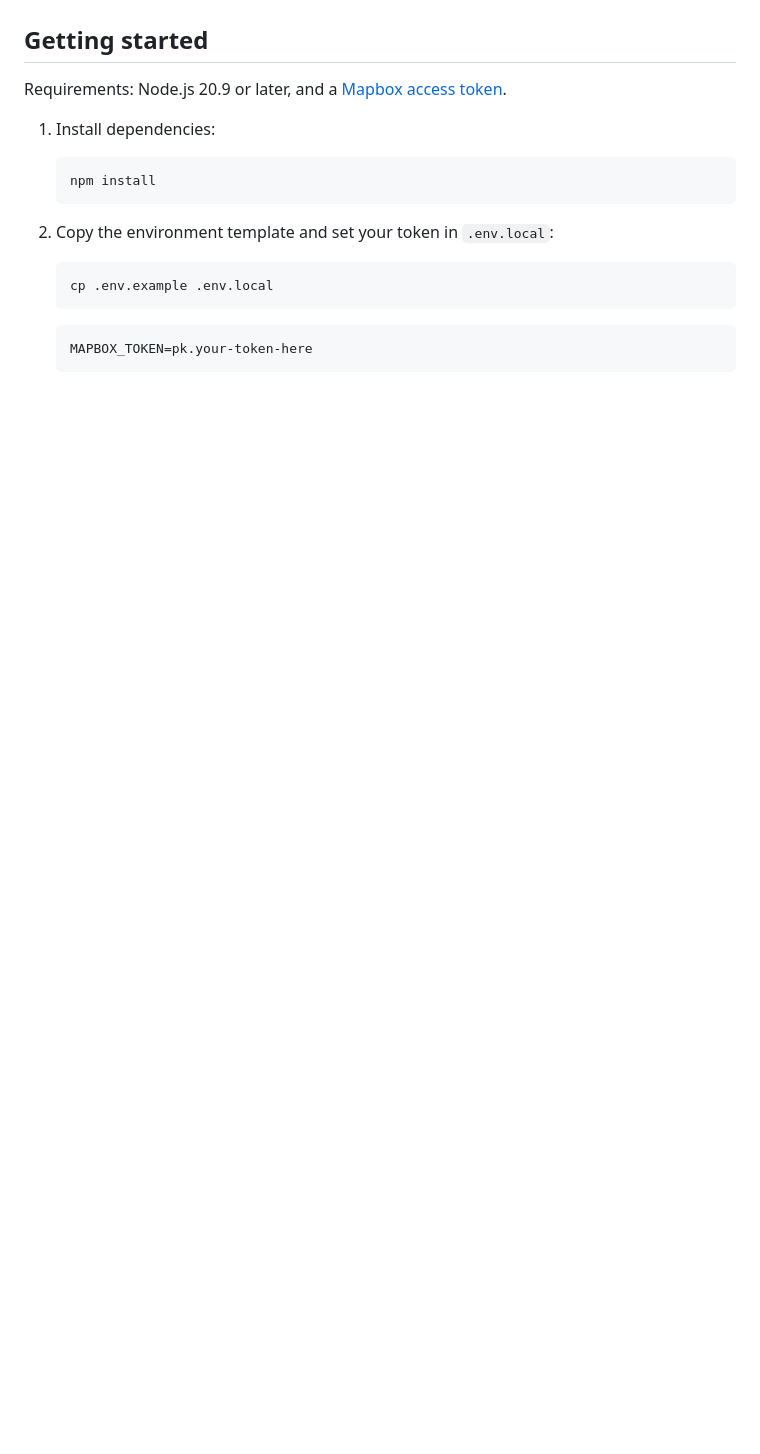
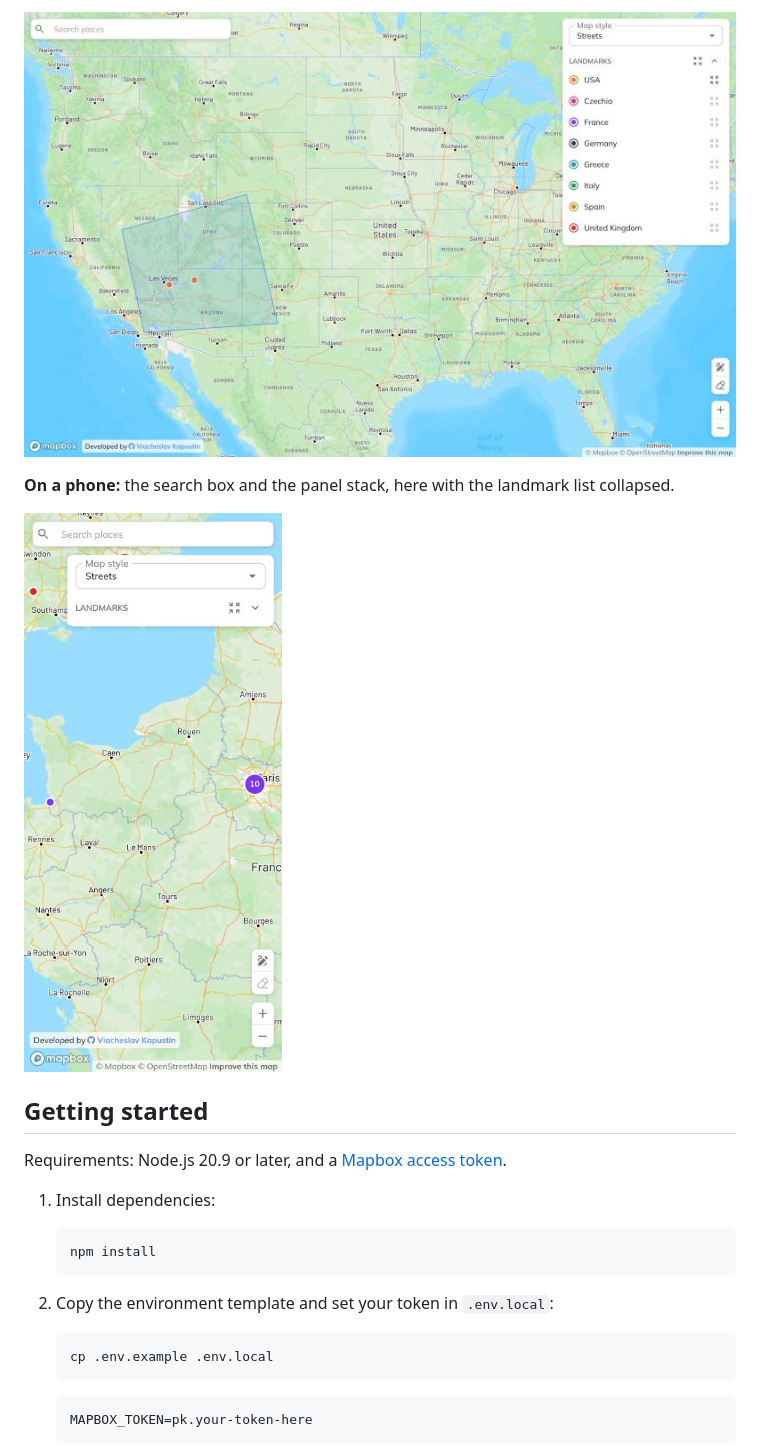
Before and after one commit to VKapustin/mapbox-interactive, a Markdown page: README.md, the part around one of its changes. GitHub-like rendering; pictures changed too: docs/screenshots/04-area-filter.jpg (added), docs/screenshots/05-phone.jpg (added); blank space fills up the shorter version.

```diff
--- a/README.md
+++ b/README.md
@@ -43,3 +59,9 @@ Developed by [Viacheslav Kapustin](https://github.com/VKapustin/).
+![An area drawn over Nevada and Arizona, leaving only Hoover Dam and the Grand Canyon](docs/screenshots/04-area-filter.jpg)
+
+**On a phone:** the search box and the panel stack, here with the landmark list
+collapsed.
+
+<img src="docs/screenshots/05-phone.jpg" alt="The map on a phone, zoomed to France, with the landmark list collapsed" width="300">
 
 ## Getting started
 
```
Also changed, not shown: other parts of README.md (+17 -0 lines), docs/screenshots/01-overview.jpg (added), docs/screenshots/02-popup.jpg (added), docs/screenshots/03-details.jpg (added).
